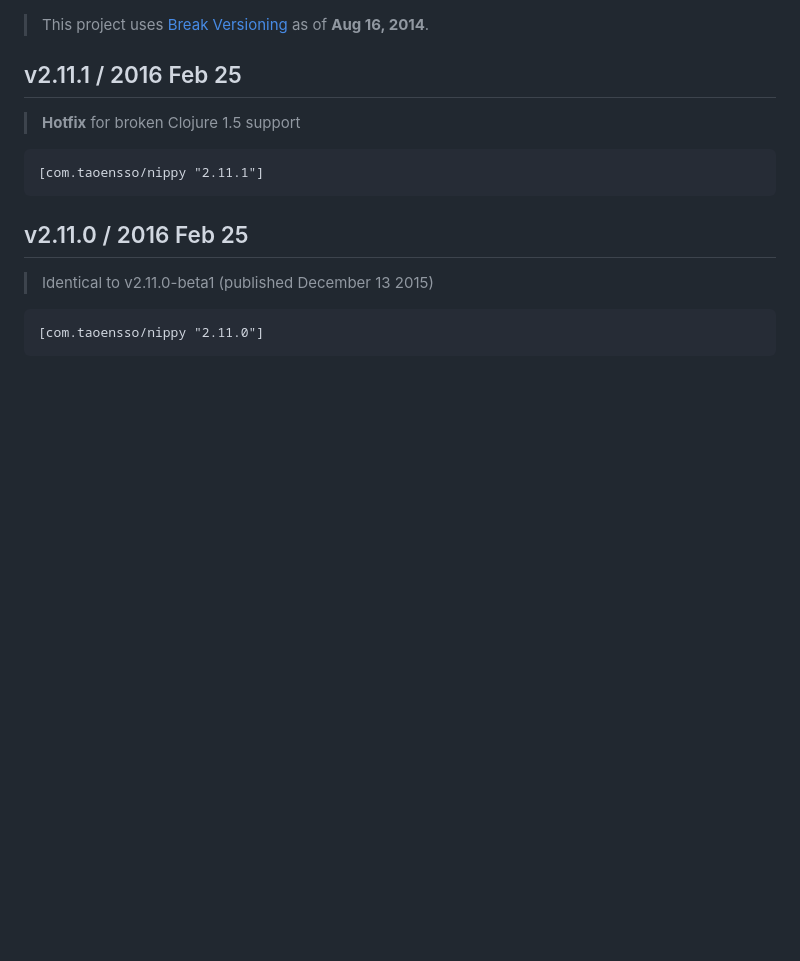
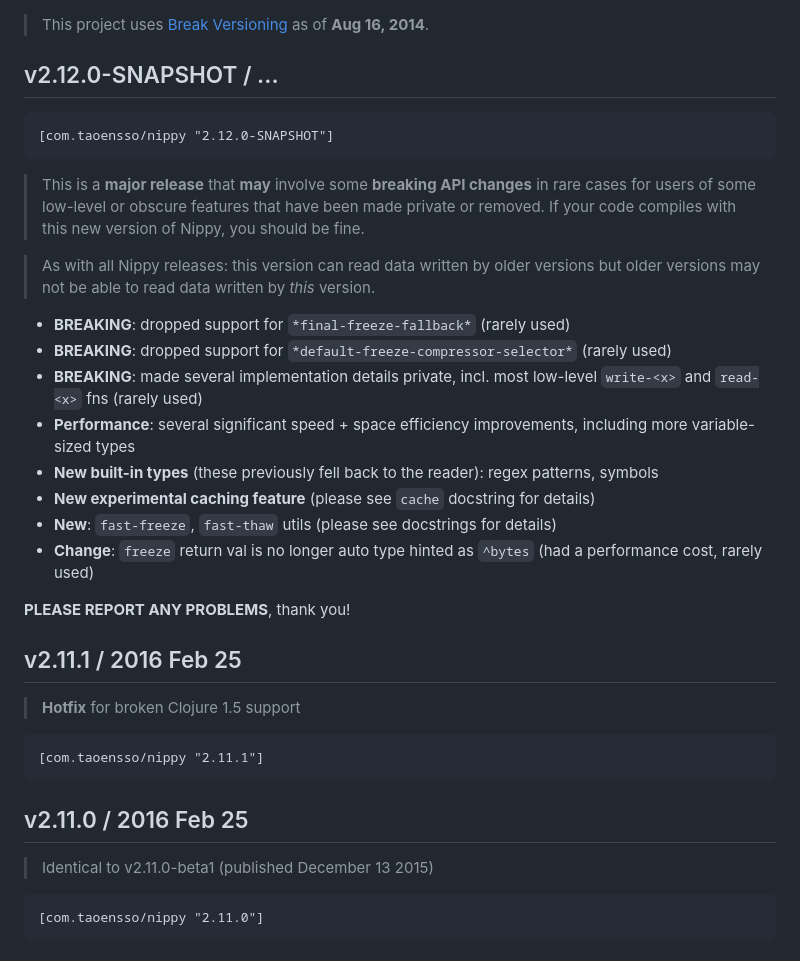
Before and after one commit to taoensso/nippy, a Markdown page: CHANGELOG.md, the part around the change. Drawn GitHub-style; blank space fills up the shorter version.

Commit message:
v2.12.0-SNAPSHOT

````diff
--- a/CHANGELOG.md
+++ b/CHANGELOG.md
@@ -1,4 +1,25 @@
 > This project uses [Break Versioning](https://github.com/ptaoussanis/encore/blob/master/BREAK-VERSIONING.md) as of **Aug 16, 2014**.
+
+## v2.12.0-SNAPSHOT / ...
+
+```clojure
+[com.taoensso/nippy "2.12.0-SNAPSHOT"]
+```
+
+> This is a **major release** that **may** involve some **breaking API changes** in rare cases for users of some low-level or obscure features that have been made private or removed. If your code compiles with this new version of Nippy, you should be fine.
+
+> As with all Nippy releases: this version can read data written by older versions but older versions may not be able to read data written by _this_ version.
+
+* **BREAKING**: dropped support for `*final-freeze-fallback*` (rarely used)
+* **BREAKING**: dropped support for `*default-freeze-compressor-selector*` (rarely used)
+* **BREAKING**: made several implementation details private, incl. most low-level `write-<x>` and `read-<x>` fns (rarely used)
+* **Performance**: several significant speed + space efficiency improvements, including more variable-sized types
+* **New built-in types** (these previously fell back to the reader): regex patterns, symbols
+* **New experimental caching feature** (please see `cache` docstring for details)
+* **New**: `fast-freeze`, `fast-thaw` utils (please see docstrings for details)
+* **Change**: `freeze` return val is no longer auto type hinted as `^bytes` (had a performance cost, rarely used)
+
+**PLEASE REPORT ANY PROBLEMS**, thank you!
 
 ## v2.11.1 / 2016 Feb 25
 
````
Also changed, not shown: benchmarks.png, 2 other files.
